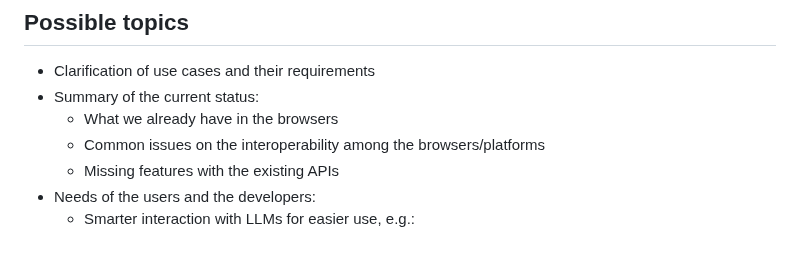
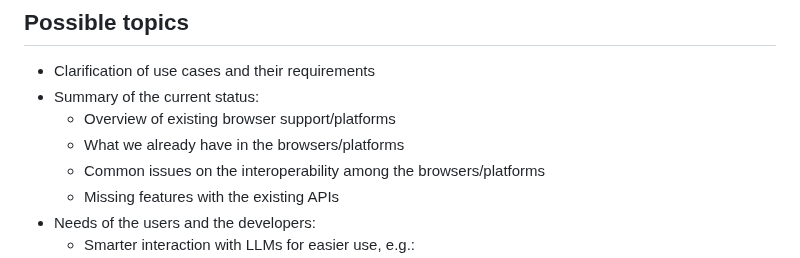
Before and after one commit to w3c/smartagents-workshop, a Markdown page: README.md, the part around the change. Rendered like a GitHub page.

Commit message:
Smaller update of README.md

```diff
--- a/README.md
+++ b/README.md
@@ -20,7 +20,8 @@ Repository for the Web pages for the upcoming Smart Agents Workshop, e.g., the C
 ## Possible topics
 * Clarification of use cases and their requirements
 * Summary of the current status:
-    * What we already have in the browsers
+    * Overview of existing browser support/platforms
+    * What we already have in the browsers/platforms
     * Common issues on the interoperability among the browsers/platforms
     * Missing features with the existing APIs
 * Needs of the users and the developers:
```
